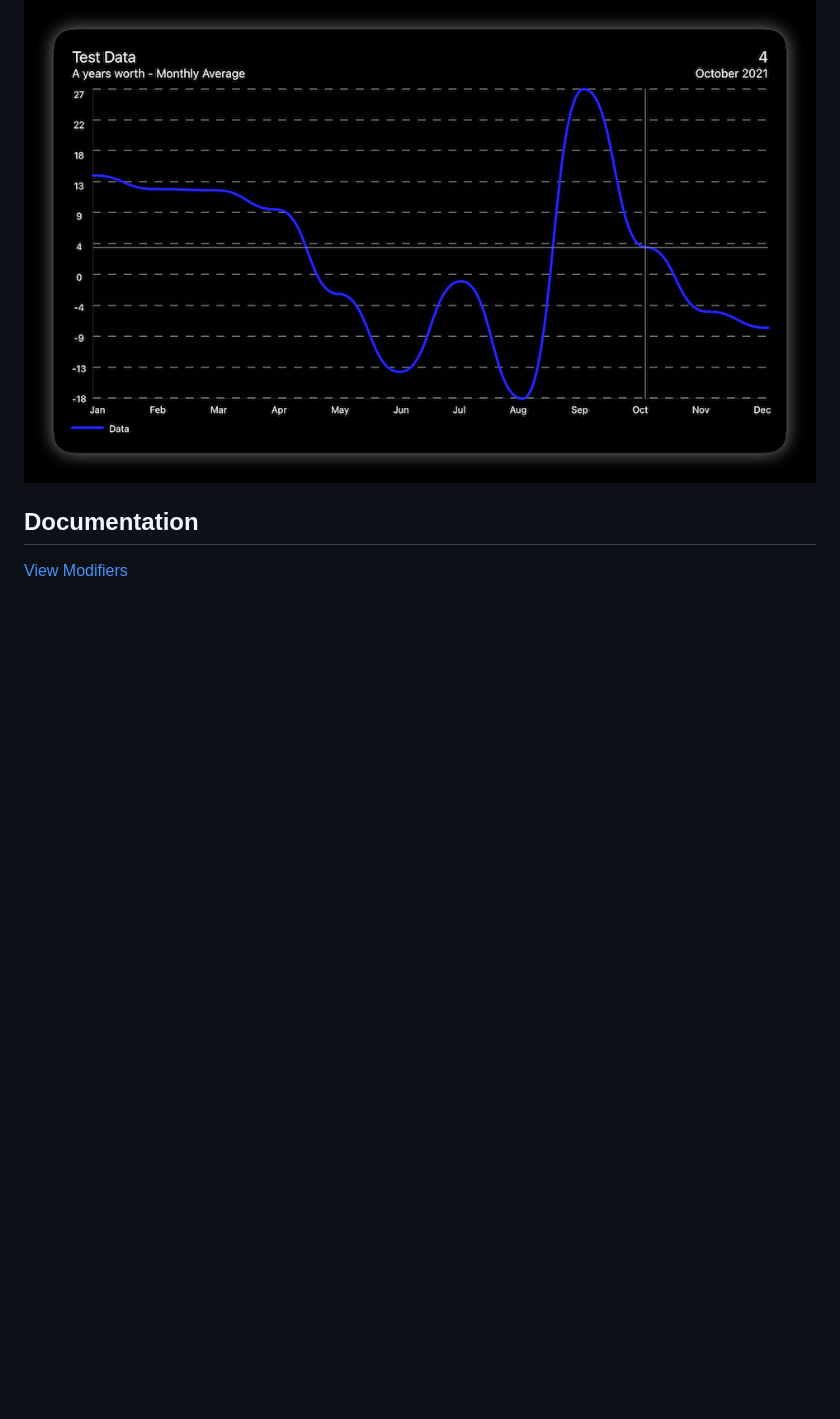
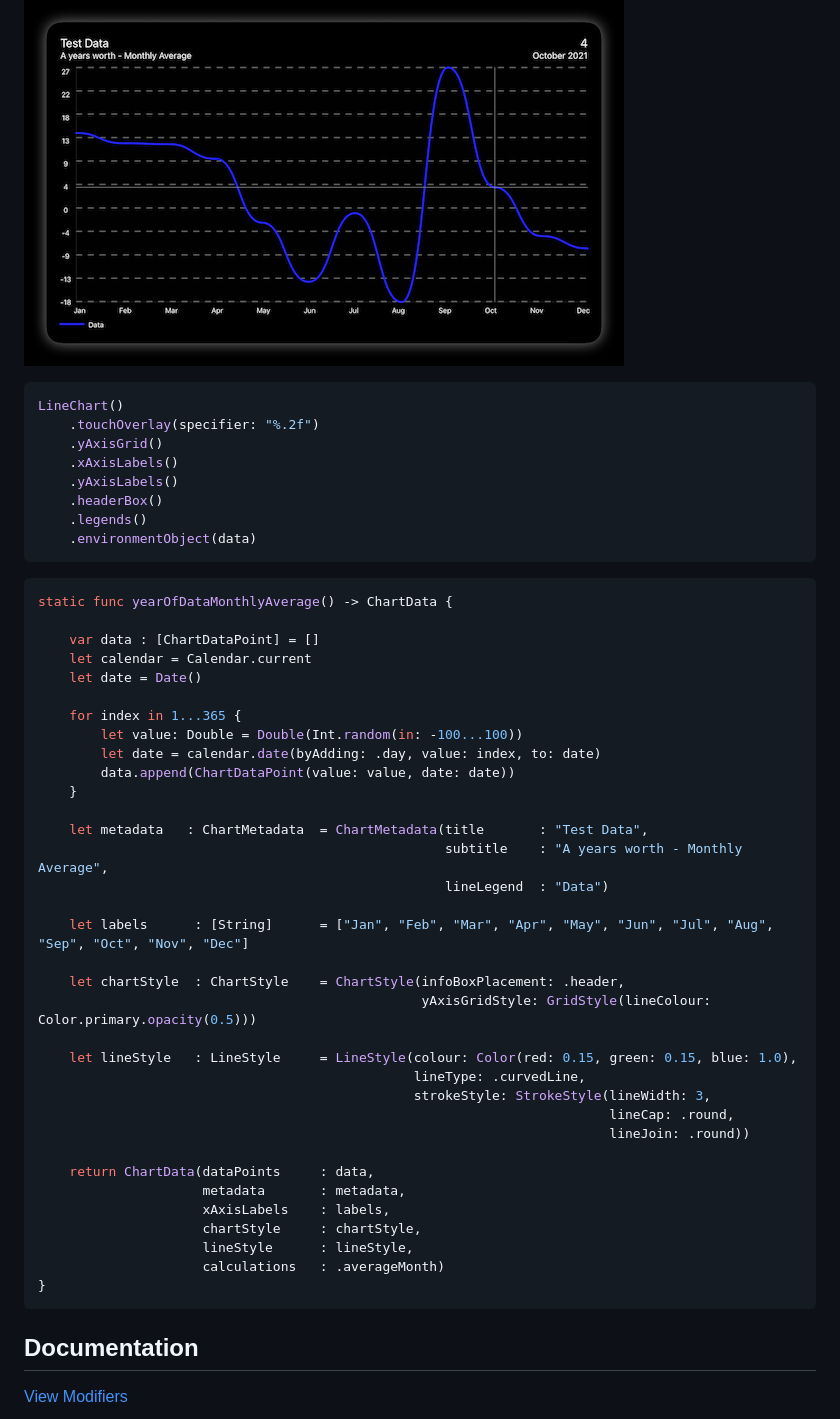
Before and after one commit to willdale/SwiftUICharts, a Markdown page: README.md, the part around the change printed below. Rendered like a GitHub page; pictures changed too: Resources/LineTwo.png; blank space fills up the shorter version.

````diff
--- a/README.md
+++ b/README.md
@@ -9,5 +73,50 @@ A charts / plotting library for SwiftUI. Works on macOS, iOS. Support for tvOS,
 ![Example of Line Chart](Resources/LineTwo.png)
+```swift
+LineChart()
+    .touchOverlay(specifier: "%.2f")
+    .yAxisGrid()
+    .xAxisLabels()
+    .yAxisLabels()
+    .headerBox()
+    .legends()
+    .environmentObject(data)
+```
+```swift
+static func yearOfDataMonthlyAverage() -> ChartData {
 
+    var data : [ChartDataPoint] = []
+    let calendar = Calendar.current
+    let date = Date()
+
+    for index in 1...365 {
+        let value: Double = Double(Int.random(in: -100...100))
+        let date = calendar.date(byAdding: .day, value: index, to: date)
+        data.append(ChartDataPoint(value: value, date: date))
+    }
+
+    let metadata   : ChartMetadata  = ChartMetadata(title       : "Test Data",
+                                                    subtitle    : "A years worth - Monthly Average",
+                                                    lineLegend  : "Data")
+
+    let labels      : [String]      = ["Jan", "Feb", "Mar", "Apr", "May", "Jun", "Jul", "Aug", "Sep", "Oct", "Nov", "Dec"]
+
+    let chartStyle  : ChartStyle    = ChartStyle(infoBoxPlacement: .header,
+                                                 yAxisGridStyle: GridStyle(lineColour: Color.primary.opacity(0.5)))
+
+    let lineStyle   : LineStyle     = LineStyle(colour: Color(red: 0.15, green: 0.15, blue: 1.0),
+                                                lineType: .curvedLine,
+                                                strokeStyle: StrokeStyle(lineWidth: 3,
+                                                                         lineCap: .round,
+                                                                         lineJoin: .round))
+
+    return ChartData(dataPoints     : data,
+                     metadata       : metadata,
+                     xAxisLabels    : labels,
+                     chartStyle     : chartStyle,
+                     lineStyle      : lineStyle,
+                     calculations   : .averageMonth)
+}
+```
 ## Documentation
 
 [View Modifiers](#View-Modifiers)
````
Also changed, not shown: other parts of README.md (+64 -0 lines), Resources/LineOne.png.
